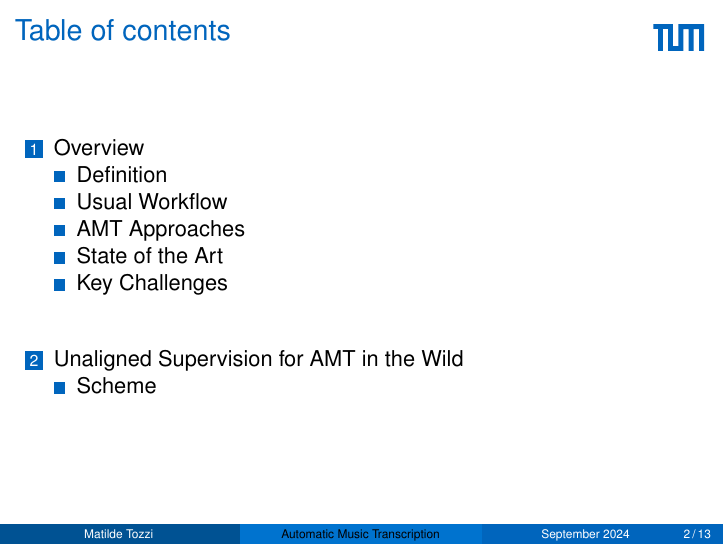
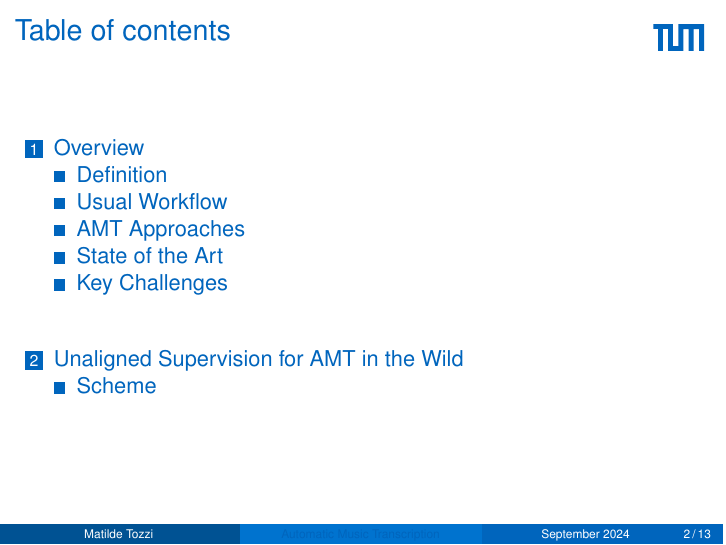
Before and after one commit to matilde-t/Ferienakademie2024, LaTeX slides (template-pdflatex.tex): page 2 of 13. Compiled offline with pdfLaTeX.

Commit message:
fix title colors

```diff
--- a/template-pdflatex.tex
+++ b/template-pdflatex.tex
@@ -92,7 +92,7 @@
 \hypersetup{
   colorlinks   = true, %Colours links instead of ugly boxes
   urlcolor     = tum-darker, %Colour for external hyperlinks
-  linkcolor    = black, %Colour of internal links
+  linkcolor    = tum, %Colour of internal links
   citecolor   = black %Colour of citations
 }
 
```
Also changed, not shown: template-pdflatex.pdf.
